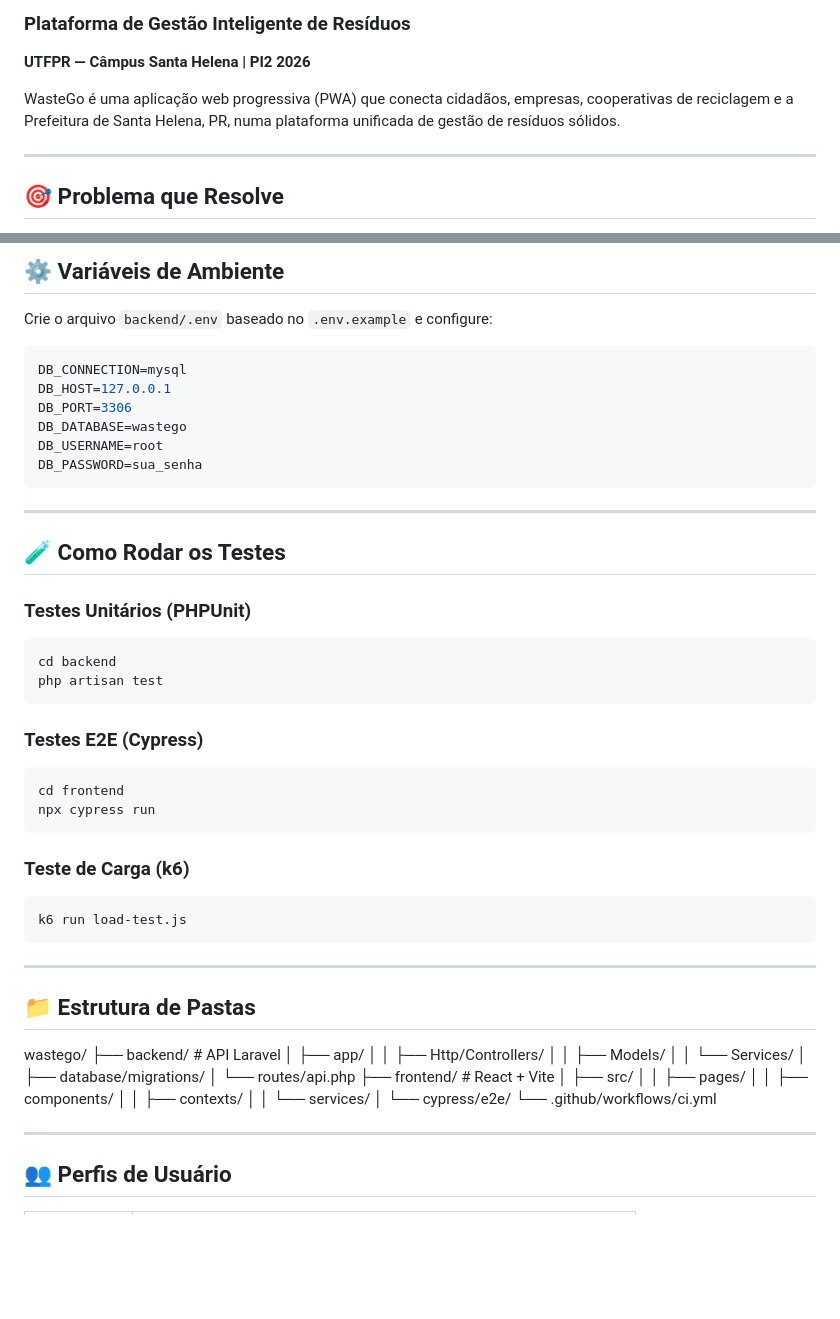
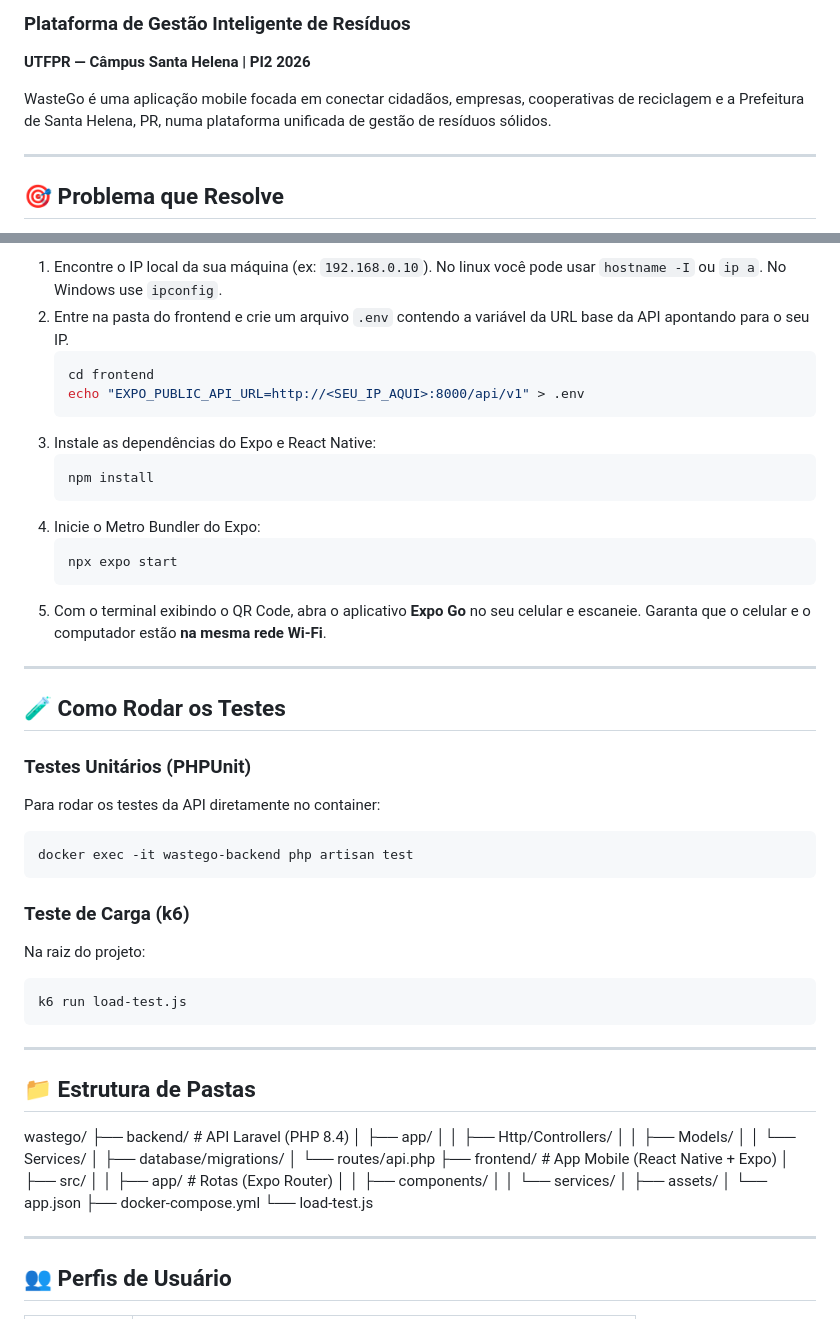
Before and after one commit to PaoBatatus/wastego, a Markdown page: README.md, 2 parts joined by grey strips. Drawn GitHub-style; blank space fills up the shorter version.

````diff
--- a/README.md
+++ b/README.md
@@ -2,7 +2,7 @@
 ### Plataforma de Gestão Inteligente de Resíduos
 **UTFPR — Câmpus Santa Helena | PI2 2026**
 
-WasteGo é uma aplicação web progressiva (PWA) que conecta cidadãos, empresas, cooperativas de reciclagem e a Prefeitura de Santa Helena, PR, numa plataforma unificada de gestão de resíduos sólidos.
+WasteGo é uma aplicação mobile focada em conectar cidadãos, empresas, cooperativas de reciclagem e a Prefeitura de Santa Helena, PR, numa plataforma unificada de gestão de resíduos sólidos.
 
 ---
 
@@ -74,34 +93,32 @@ Acesse http://localhost:5173
 
-## ⚙️ Variáveis de Ambiente
-
-Crie o arquivo `backend/.env` baseado no `.env.example` e configure:
-
-```env
-DB_CONNECTION=mysql
-DB_HOST=127.0.0.1
-DB_PORT=3306
-DB_DATABASE=wastego
-DB_USERNAME=root
-DB_PASSWORD=sua_senha
-```
+1. Encontre o IP local da sua máquina (ex: `192.168.0.10`). No linux você pode usar `hostname -I` ou `ip a`. No Windows use `ipconfig`.
+2. Entre na pasta do frontend e crie um arquivo `.env` contendo a variável da URL base da API apontando para o seu IP.
+   ```bash
+   cd frontend
+   echo "EXPO_PUBLIC_API_URL=http://<SEU_IP_AQUI>:8000/api/v1" > .env
+   ```
+3. Instale as dependências do Expo e React Native:
+   ```bash
+   npm install
+   ```
+4. Inicie o Metro Bundler do Expo:
+   ```bash
+   npx expo start
+   ```
+5. Com o terminal exibindo o QR Code, abra o aplicativo **Expo Go** no seu celular e escaneie. Garanta que o celular e o computador estão **na mesma rede Wi-Fi**.
 
 ---
 
 ## 🧪 Como Rodar os Testes
 
 ### Testes Unitários (PHPUnit)
+Para rodar os testes da API diretamente no container:
 ```bash
-cd backend
-php artisan test
-```
-
-### Testes E2E (Cypress)
-```bash
-cd frontend
-npx cypress run
+docker exec -it wastego-backend php artisan test
 ```
 
 ### Teste de Carga (k6)
+Na raiz do projeto:
 ```bash
 k6 run load-test.js
 ```
@@ -110,21 +127,22 @@ k6 run load-test.js
 
 ## 📁 Estrutura de Pastas
 wastego/
-├── backend/          # API Laravel
+├── backend/          # API Laravel (PHP 8.4)
 │   ├── app/
 │   │   ├── Http/Controllers/
 │   │   ├── Models/
 │   │   └── Services/
 │   ├── database/migrations/
 │   └── routes/api.php
-├── frontend/         # React + Vite
+├── frontend/         # App Mobile (React Native + Expo)
 │   ├── src/
-│   │   ├── pages/
+│   │   ├── app/      # Rotas (Expo Router)
 │   │   ├── components/
-│   │   ├── contexts/
 │   │   └── services/
-│   └── cypress/e2e/
-└── .github/workflows/ci.yml
+│   ├── assets/
+│   └── app.json
+├── docker-compose.yml
+└── load-test.js
 
 ---
 
````
Also changed, not shown: other parts of README.md (+45 -26 lines).
